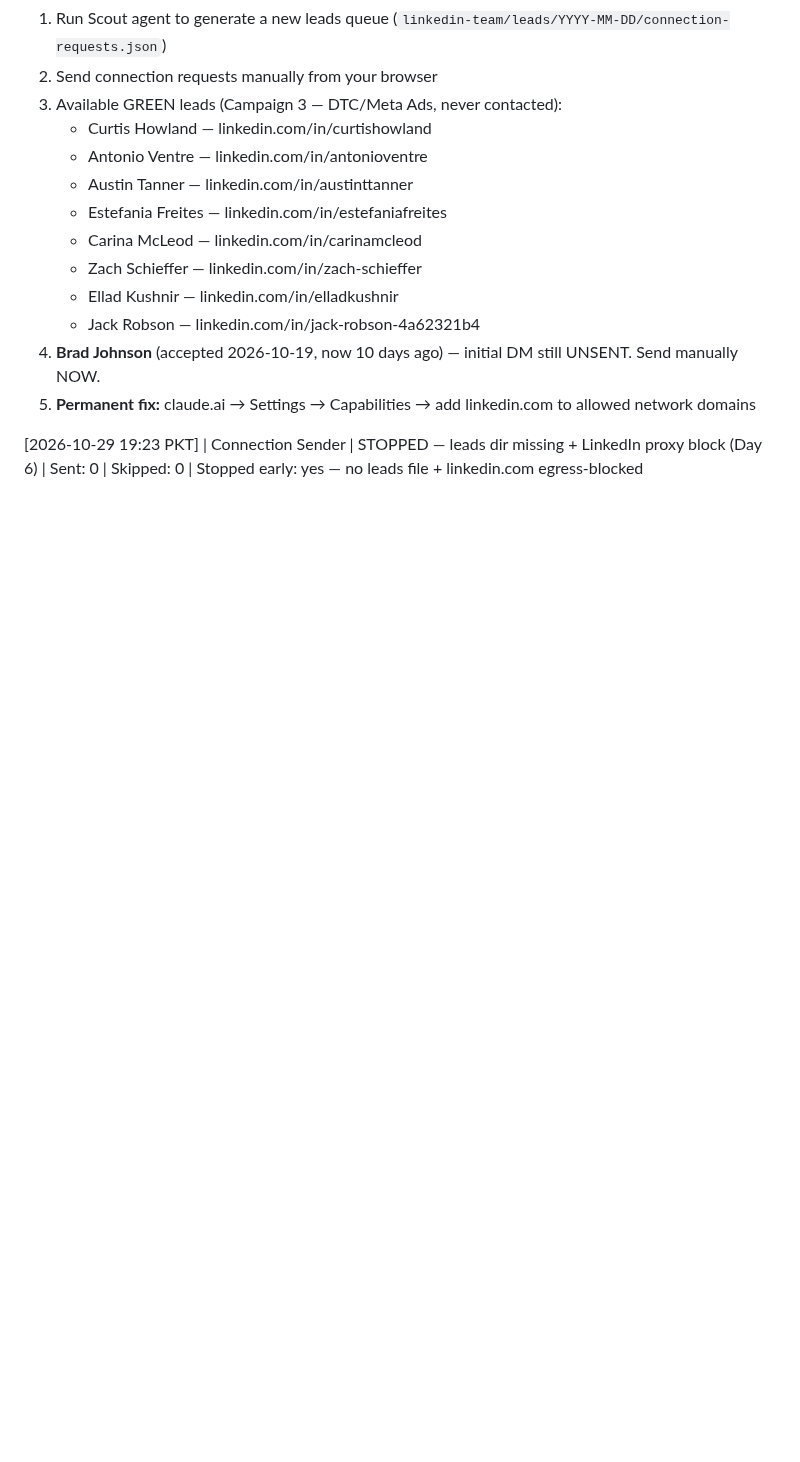
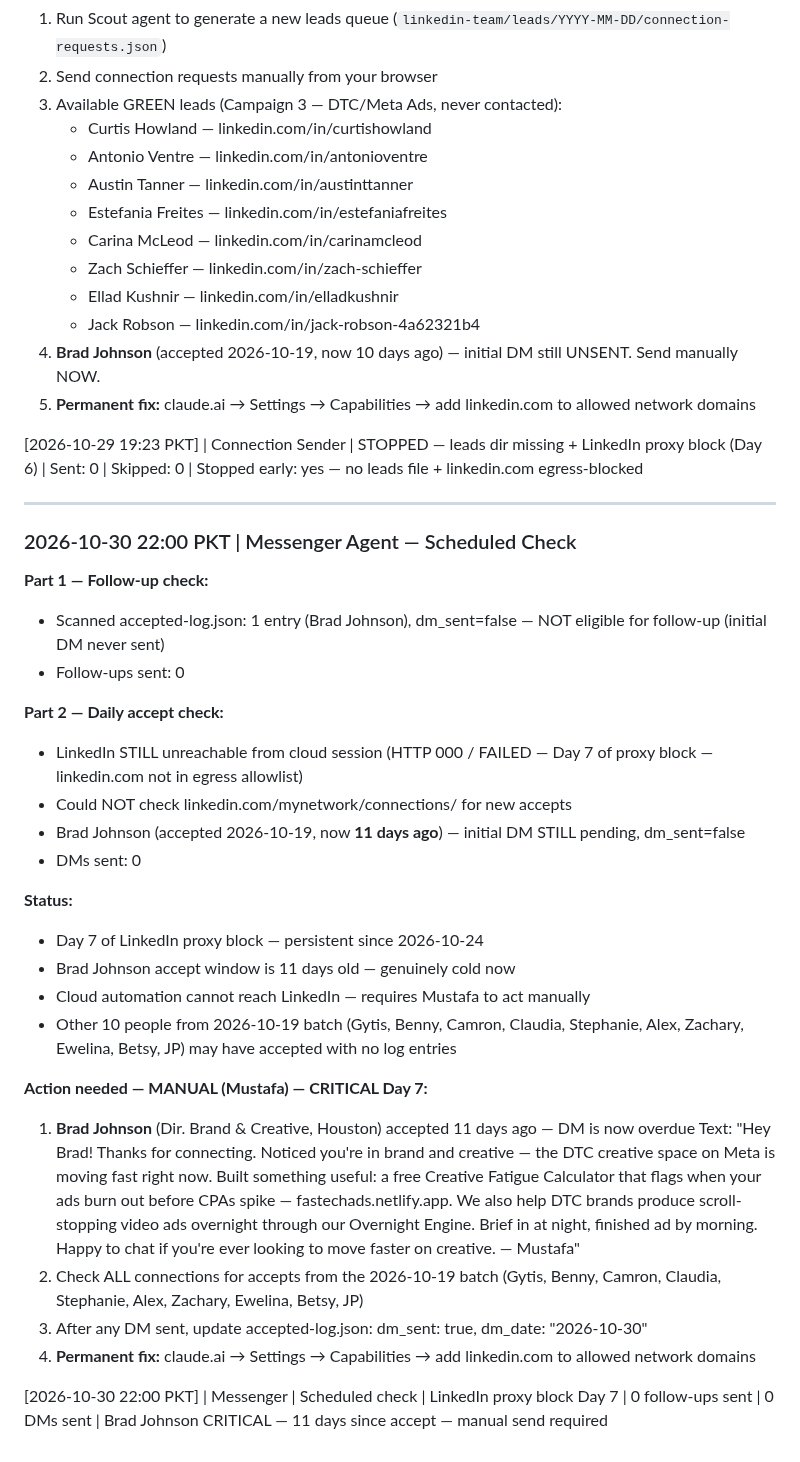
Before and after one commit to mustafa4design/fastech-jarvis, a Markdown page: linkedin-team/memory/linkedin-log.md, the part around the change. Rendered like a GitHub page; blank space fills up the shorter version.

Commit message:
log: Messenger agent run 2026-10-30 — Day 7 LinkedIn proxy block
- Logged scheduled check at 22:00 PKT
- Part 1: 0 follow-ups eligible (Brad Johnson dm_sent=false)
- Part 2: LinkedIn unreachable (egress proxy block, Day 7)
- Brad Johnson accept window now 11 days old — manual DM required
- Push notification sent to Mustafa

Co-Authored-By: Claude Sonnet 4.6 <noreply@anthropic.com>
Claude-Session: https://claude.ai/code/session_01Kobr1c6VhYu3QRfZM9W37g

```diff
--- a/linkedin-team/memory/linkedin-log.md
+++ b/linkedin-team/memory/linkedin-log.md
@@ -401,3 +401,32 @@
 5. **Permanent fix:** claude.ai → Settings → Capabilities → add linkedin.com to allowed network domains
 
 [2026-10-29 19:23 PKT] | Connection Sender | STOPPED — leads dir missing + LinkedIn proxy block (Day 6) | Sent: 0 | Skipped: 0 | Stopped early: yes — no leads file + linkedin.com egress-blocked
+
+---
+
+### 2026-10-30 22:00 PKT | Messenger Agent — Scheduled Check
+
+**Part 1 — Follow-up check:**
+- Scanned accepted-log.json: 1 entry (Brad Johnson), dm_sent=false — NOT eligible for follow-up (initial DM never sent)
+- Follow-ups sent: 0
+
+**Part 2 — Daily accept check:**
+- LinkedIn STILL unreachable from cloud session (HTTP 000 / FAILED — Day 7 of proxy block — linkedin.com not in egress allowlist)
+- Could NOT check linkedin.com/mynetwork/connections/ for new accepts
+- Brad Johnson (accepted 2026-10-19, now **11 days ago**) — initial DM STILL pending, dm_sent=false
+- DMs sent: 0
+
+**Status:**
+- Day 7 of LinkedIn proxy block — persistent since 2026-10-24
+- Brad Johnson accept window is 11 days old — genuinely cold now
+- Cloud automation cannot reach LinkedIn — requires Mustafa to act manually
+- Other 10 people from 2026-10-19 batch (Gytis, Benny, Camron, Claudia, Stephanie, Alex, Zachary, Ewelina, Betsy, JP) may have accepted with no log entries
+
+**Action needed — MANUAL (Mustafa) — CRITICAL Day 7:**
+1. **Brad Johnson** (Dir. Brand & Creative, Houston) accepted 11 days ago — DM is now overdue
+   Text: "Hey Brad! Thanks for connecting. Noticed you're in brand and creative — the DTC creative space on Meta is moving fast right now. Built something useful: a free Creative Fatigue Calculator that flags when your ads burn out before CPAs spike — fastechads.netlify.app. We also help DTC brands produce scroll-stopping video ads overnight through our Overnight Engine. Brief in at night, finished ad by morning. Happy to chat if you're ever looking to move faster on creative. — Mustafa"
+2. Check ALL connections for accepts from the 2026-10-19 batch (Gytis, Benny, Camron, Claudia, Stephanie, Alex, Zachary, Ewelina, Betsy, JP)
+3. After any DM sent, update accepted-log.json: dm_sent: true, dm_date: "2026-10-30"
+4. **Permanent fix:** claude.ai → Settings → Capabilities → add linkedin.com to allowed network domains
+
+[2026-10-30 22:00 PKT] | Messenger | Scheduled check | LinkedIn proxy block Day 7 | 0 follow-ups sent | 0 DMs sent | Brad Johnson CRITICAL — 11 days since accept — manual send required
```
